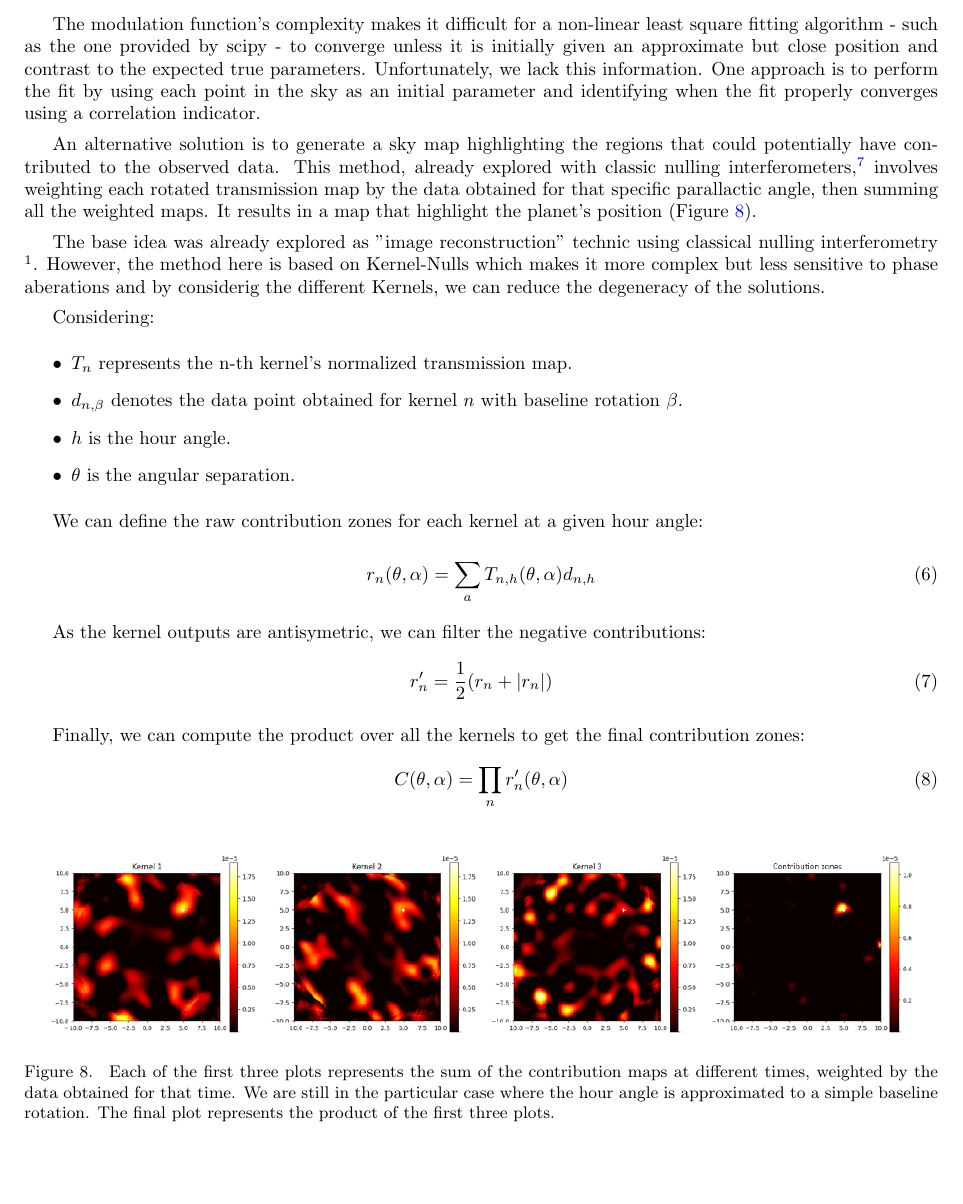
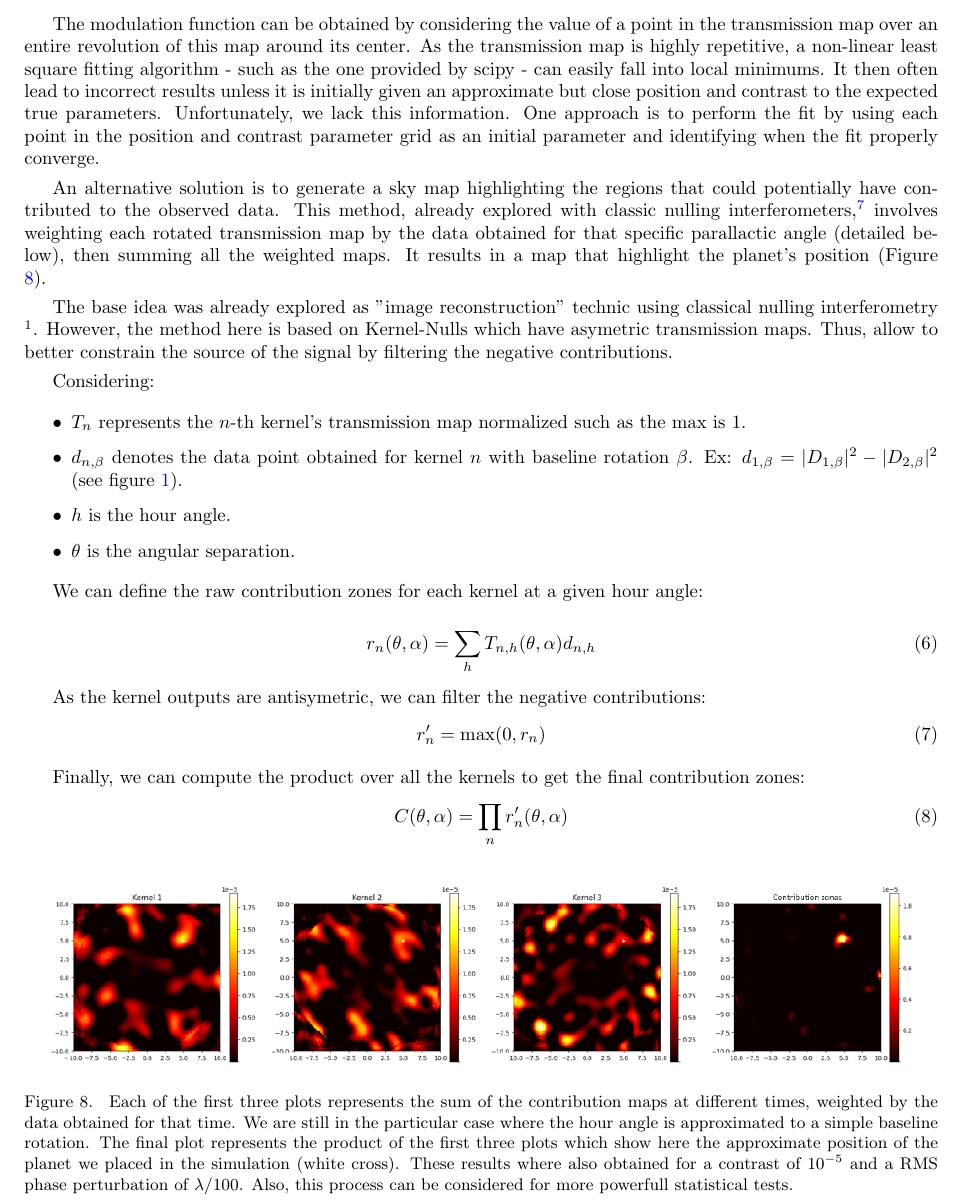
Before and after one commit to VForiel/PHISE, a LaTeX paper (docs/SPIE proceeding/main.tex): part of page 6 of 7, cut at the place of the change, the shorter picture padded with empty space. Compiled offline with pdfLaTeX.

Commit message:
Correction proceeding

```diff
--- a/docs/SPIE proceeding/main.tex
+++ b/docs/SPIE proceeding/main.tex
@@ -177,15 +177,15 @@ Beyond detecting the presence of an exoplanet, this system can caracterize it's
 \end{figure}
 
-The modulation function's complexity makes it difficult for a non-linear least square fitting algorithm - such as the one provided by scipy -  to converge unless it is initially given an approximate but close position and contrast to the expected true parameters. Unfortunately, we lack this information. One approach is to perform the fit by using each point in the sky as an initial parameter and identifying when the fit properly converges using a correlation indicator.
+The modulation function can be obtained by considering the value of a point in the transmission map over an entire revolution of this map around its center. As the transmission map is highly repetitive, a non-linear least square fitting algorithm - such as the one provided by scipy - can easily fall into local minimums. It then often lead to incorrect results unless it is initially given an approximate but close position and contrast to the expected true parameters. Unfortunately, we lack this information. One approach is to perform the fit by using each point in the position and contrast parameter grid as an initial parameter and identifying when the fit properly converge.
 
-An alternative solution is to generate a sky map highlighting the regions that could potentially have contributed to the observed data. This method, already explored with classic nulling interferometers\cite{Image reconstruction}, involves weighting each rotated transmission map by the data obtained for that specific parallactic angle, then summing all the weighted maps. It results in a map that highlight the planet's position (Figure \ref{fig:contribution_zone}).
+An alternative solution is to generate a sky map highlighting the regions that could potentially have contributed to the observed data. This method, already explored with classic nulling interferometers\cite{Image reconstruction}, involves weighting each rotated transmission map by the data obtained for that specific parallactic angle (detailed below), then summing all the weighted maps. It results in a map that highlight the planet's position (Figure \ref{fig:contribution_zone}).
 
-The base idea was already explored as "image reconstruction" technic using classical nulling interferometry $^1$. However, the method here is based on Kernel-Nulls which makes it more complex but less sensitive to phase aberations and by considerig the different Kernels, we can reduce the degeneracy of the solutions.
+The base idea was already explored as "image reconstruction" technic using classical nulling interferometry $^1$. However, the method here is based on Kernel-Nulls which have asymetric transmission maps. Thus, allow to better constrain the source of the signal by filtering the negative contributions.
 
 Considering:
 \begin{itemize}
-\item $T_{n}$ represents the n-th kernel's normalized transmission map.
-\item $d_{n,\beta}$ denotes the data point obtained for kernel $n$ with baseline rotation $\beta$.
+\item $T_{n}$ represents the $n$-th kernel's transmission map normalized such as the max is 1.
+\item $d_{n,\beta}$ denotes the data point obtained for kernel $n$ with baseline rotation $\beta$. Ex: $d_{1,\beta} = |D_{1,\beta}|^2 - |D_{2,\beta}|^2$ (see figure \ref{fig:kernel_nuller}).
 \item $h$ is the hour angle.
 \item $\theta$ is the angular separation.
 \end{itemize}
@@ -194,14 +194,14 @@ We can define the raw contribution zones for each kernel at a given hour angle:
 
 \begin{equation}
     \label{eq:raw_kernel}
-    r_n(\theta, \alpha) = \sum_a T_{n,h}(\theta,\alpha) d_{n,h}
+    r_n(\theta, \alpha) = \sum_h T_{n,h}(\theta,\alpha) d_{n,h}
 \end{equation}
 
 
 As the kernel outputs are antisymetric, we can filter the negative contributions:
 \begin{equation}
     \label{eq:heaviside}
-    r'_n = \frac{1}{2}(r_n+|r_n|)
+    r'_n = \max(0, r_n)
 \end{equation}
 
 
@@ -219,7 +219,7 @@ Finally, we can compute the product over all the kernels to get the final contri
     \end{center}
     \caption[contribution_zone]
     {\label{fig:contribution_zone}
-    Each of the first three plots represents the sum of the contribution maps at different times, weighted by the data obtained for that time. We are still in the particular case where the hour angle is approximated to a simple baseline rotation. The final plot represents the product of the first three plots.}
+    Each of the first three plots represents the sum of the contribution maps at different times, weighted by the data obtained for that time. We are still in the particular case where the hour angle is approximated to a simple baseline rotation. The final plot represents the product of the first three plots which show here the approximate position of the planet we placed in the simulation (white cross). These results where also obtained for a contrast of $10^{-5}$ and a RMS phase perturbation of $\lambda / 100$. Also, this process can be considered for more powerfull statistical tests.}
 \end{figure}
 
 \section{Discussion \& Prospects}
```
Also changed, not shown: docs/Paper - Calibration/aanda.tex (+21 -0 lines), docs/Paper - Calibration/aanda.pdf, docs/SPIE proceeding/main.pdf, docs/SPIE proceeding/main.tex (12 more changed lines), 9 other files.
